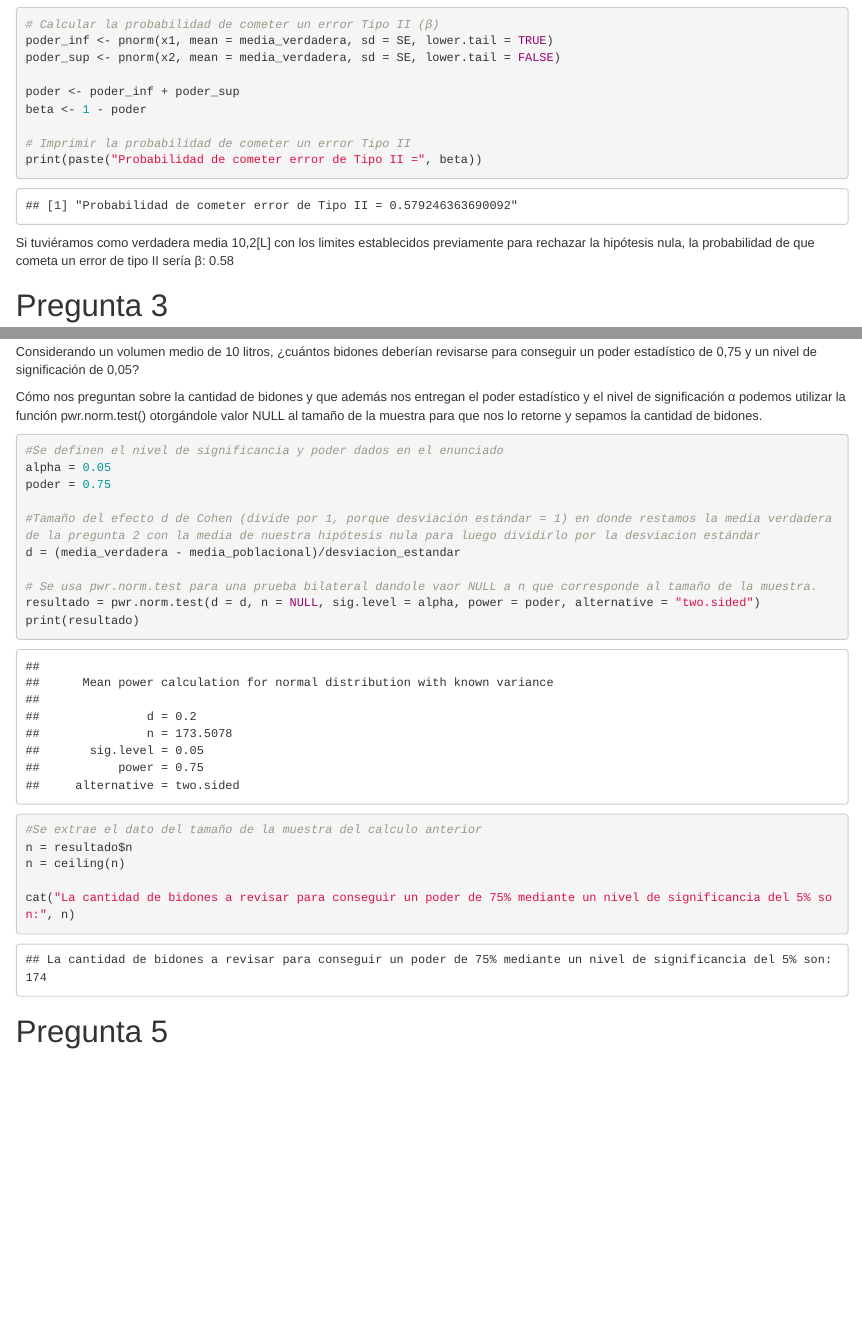
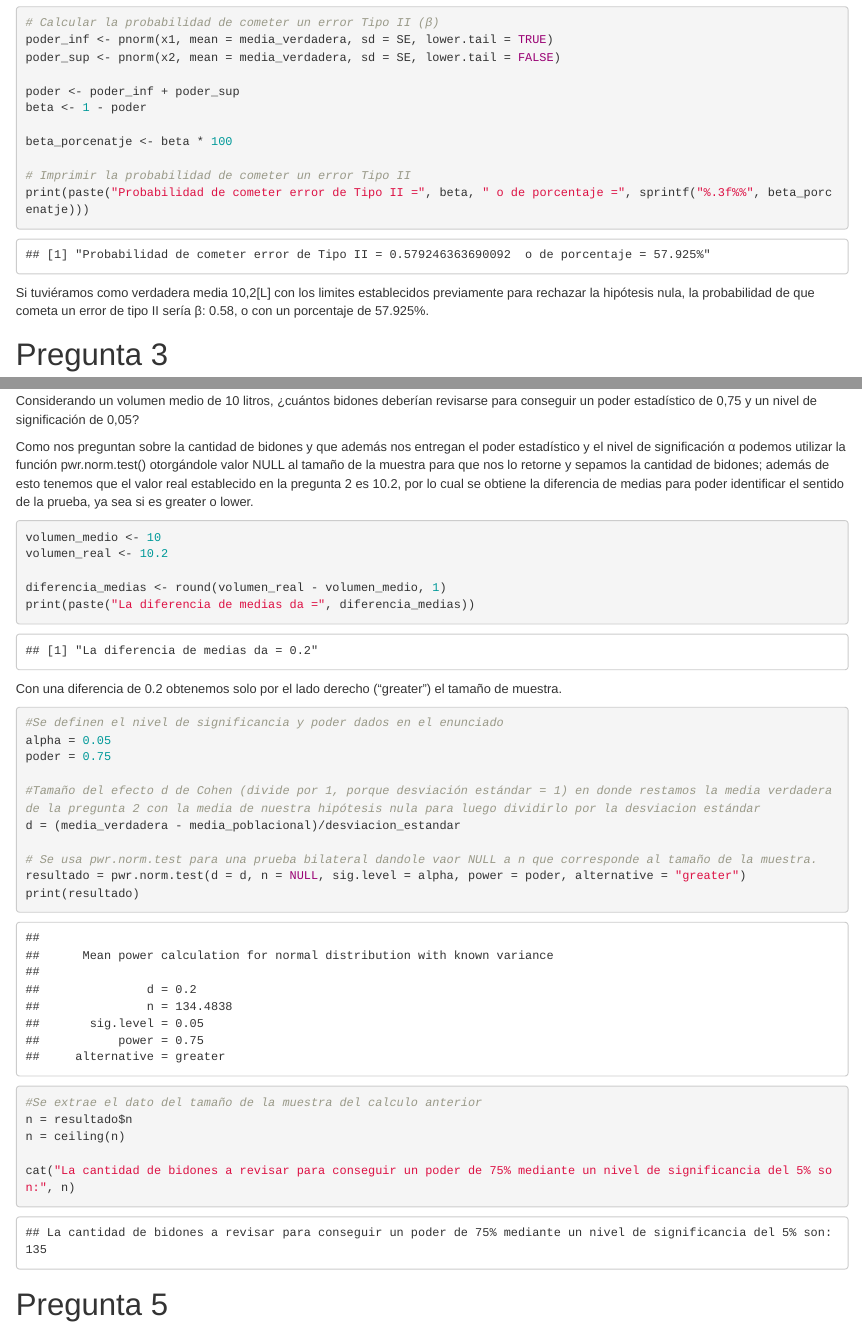
Before and after one commit to ByronCaices/EST-INF-EPS03-05, an R Markdown document (EP03-respuesta-equipo-1.Rmd): the page in a window 1100 px wide, from 5660 px down before the commit and from 5720 px down after it, so that both start at the same text, and a second part further down, joined at a grey line. Rendered offline with R 4.5, knitr and Pandoc, with nearby package versions; some code elsewhere in the file could not run offline.

Commit message:
feat: 4 question alternative changed

````diff
--- a/EP03-respuesta-equipo-1.Rmd
+++ b/EP03-respuesta-equipo-1.Rmd
@@ -265,10 +267,12 @@ poder_sup <- pnorm(x2, mean = media_verdadera, sd = SE, lower.tail = FALSE)
 poder <- poder_inf + poder_sup
 beta <- 1 - poder
 
+beta_porcenatje <- beta * 100
+
 # Imprimir la probabilidad de cometer un error Tipo II
-print(paste("Probabilidad de cometer error de Tipo II =", beta))
+print(paste("Probabilidad de cometer error de Tipo II =", beta, " o de porcentaje =", sprintf("%.3f%%", beta_porcenatje)))
 ```
-Si tuviéramos como verdadera media 10,2[L] con los limites establecidos previamente para rechazar la hipótesis nula, la probabilidad de que cometa un error de tipo II sería β: 0.58
+Si tuviéramos como verdadera media 10,2[L] con los limites establecidos previamente para rechazar la hipótesis nula, la probabilidad de que cometa un error de tipo II sería β: 0.58, o con un porcentaje de 57.925%.
 
 
 
@@ -340,8 +344,17 @@ El poder aumenta a medida que la verdadera media se aleja de la media nula tenie
 # Pregunta 4
 Considerando un volumen medio de 10 litros, ¿cuántos bidones deberían revisarse para conseguir un poder estadístico de 0,75 y un nivel de significación de 0,05?
 
-Cómo nos preguntan sobre la cantidad de bidones y que además nos entregan el poder estadístico y el nivel de significación α podemos utilizar la función pwr.norm.test() otorgándole valor NULL al tamaño de la muestra para que nos lo retorne y sepamos la cantidad de bidones.
+Como nos preguntan sobre la cantidad de bidones y que además nos entregan el poder estadístico y el nivel de significación α podemos utilizar la función pwr.norm.test() otorgándole valor NULL al tamaño de la muestra para que nos lo retorne y sepamos la cantidad de bidones; además de esto tenemos que el valor real establecido en la pregunta 2 es 10.2, por lo cual se obtiene la diferencia de medias para poder identificar el sentido de la prueba, ya sea si es greater o lower.
 
+```{r}
+volumen_medio <- 10
+volumen_real <- 10.2
+
+diferencia_medias <- round(volumen_real - volumen_medio, 1)
+print(paste("La diferencia de medias da =", diferencia_medias))
+```
+
+Con una diferencia de 0.2 obtenemos solo por el lado derecho ("greater") el tamaño de muestra.
 
 ```{r}
 #Se definen el nivel de significancia y poder dados en el enunciado
@@ -352,7 +365,7 @@ poder = 0.75
 d = (media_verdadera - media_poblacional)/desviacion_estandar
 
 # Se usa pwr.norm.test para una prueba bilateral dandole vaor NULL a n que corresponde al tamaño de la muestra.
-resultado = pwr.norm.test(d = d, n = NULL, sig.level = alpha, power = poder, alternative = "two.sided")
+resultado = pwr.norm.test(d = d, n = NULL, sig.level = alpha, power = poder, alternative = "greater")
 print(resultado)
 
 #Se extrae el dato del tamaño de la muestra del calculo anterior
````
Also changed, not shown: EP03-respuesta-equipo-1.Rmd (6 more changed lines).
